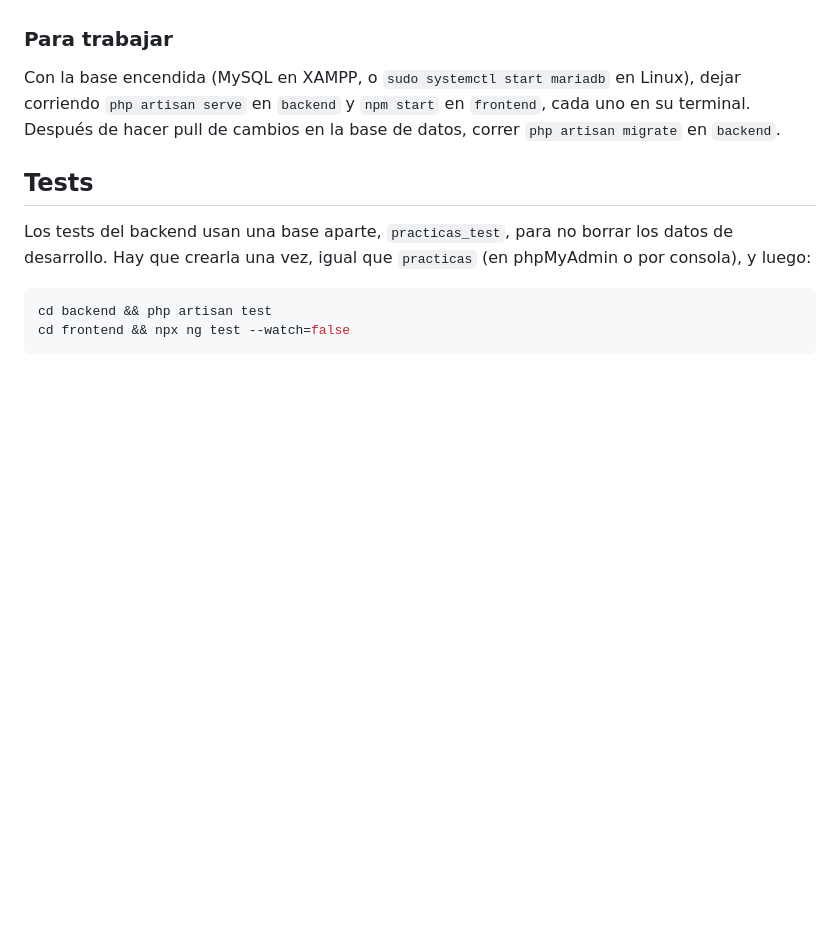
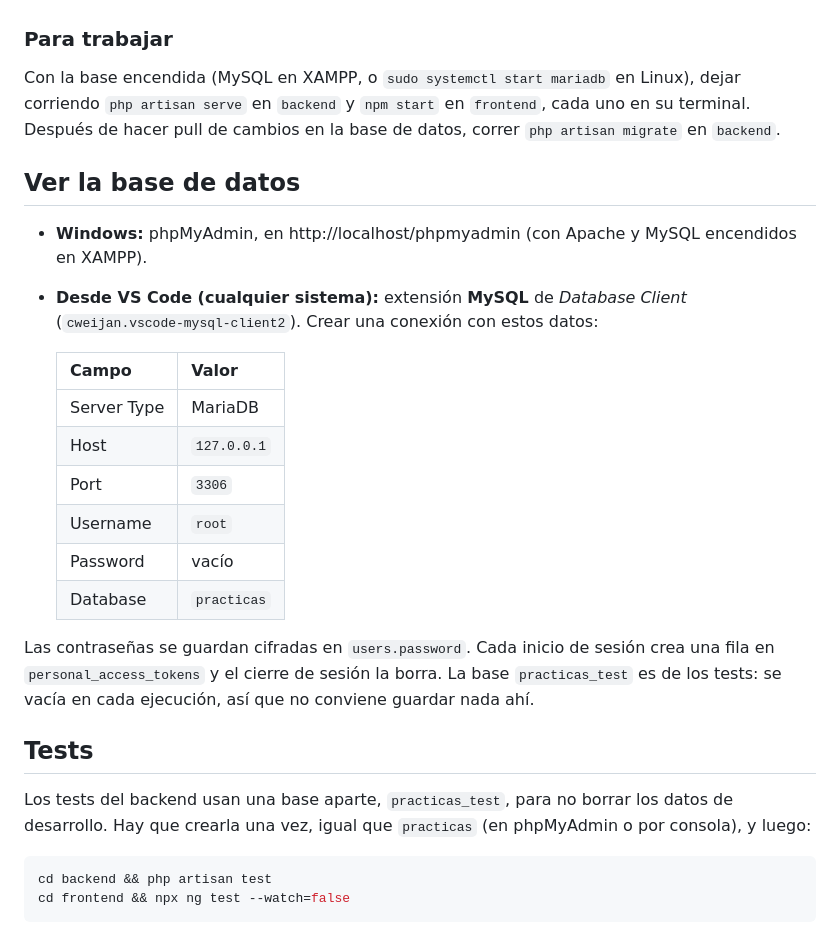
Before and after one commit to Kendyzinho/Proyecto3, a Markdown page: README.md, the part around the change. Drawn GitHub-style; blank space fills up the shorter version.

```diff
--- a/README.md
+++ b/README.md
@@ -100,6 +100,25 @@ Con la base encendida (MySQL en XAMPP, o `sudo systemctl start mariadb` en Linux
 corriendo `php artisan serve` en `backend` y `npm start` en `frontend`, cada uno en su terminal.
 Después de hacer pull de cambios en la base de datos, correr `php artisan migrate` en `backend`.
 
+## Ver la base de datos
+
+- **Windows:** phpMyAdmin, en http://localhost/phpmyadmin (con Apache y MySQL encendidos en XAMPP).
+- **Desde VS Code (cualquier sistema):** extensión **MySQL** de *Database Client* (`cweijan.vscode-mysql-client2`).
+  Crear una conexión con estos datos:
+
+  | Campo | Valor |
+  |---|---|
+  | Server Type | MariaDB |
+  | Host | `127.0.0.1` |
+  | Port | `3306` |
+  | Username | `root` |
+  | Password | vacío |
+  | Database | `practicas` |
+
+Las contraseñas se guardan cifradas en `users.password`. Cada inicio de sesión crea una fila en
+`personal_access_tokens` y el cierre de sesión la borra. La base `practicas_test` es de los tests:
+se vacía en cada ejecución, así que no conviene guardar nada ahí.
+
 ## Tests
 
 Los tests del backend usan una base aparte, `practicas_test`, para no borrar los datos de
```
